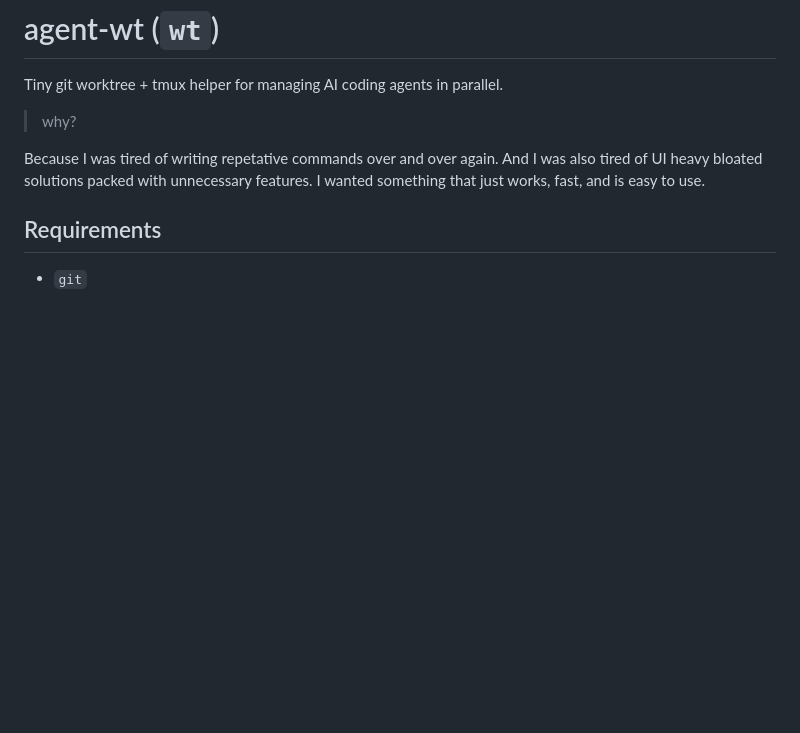
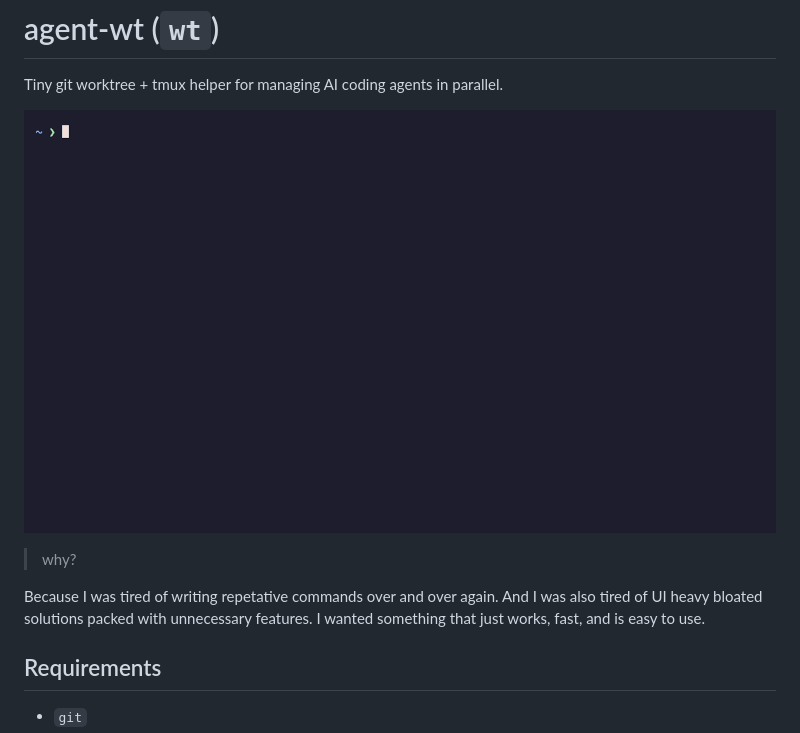
Before and after one commit to gaborvecsei/agent-wt, a Markdown page: README.md, the part around the change. Rendered like a GitHub page; pictures changed too: demo/demo.gif (added); blank space fills up the shorter version.

Commit message:
demo video added

```diff
--- a/README.md
+++ b/README.md
@@ -1,6 +1,8 @@
 # agent-wt (`wt`)
 
 Tiny git worktree + tmux helper for managing AI coding agents in parallel.
+
+![wt demo](demo/demo.gif)
 
 > why?
 
```
